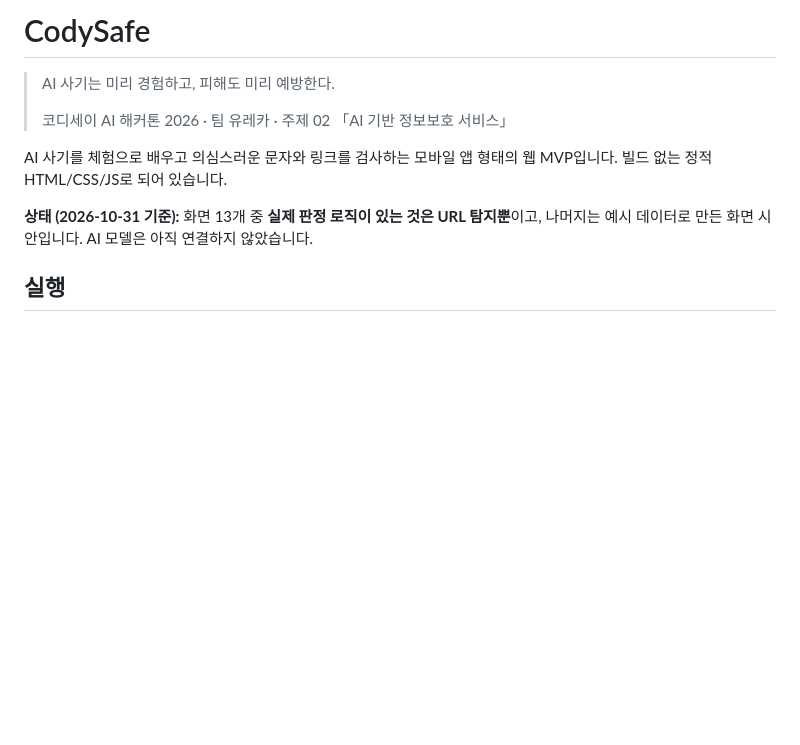
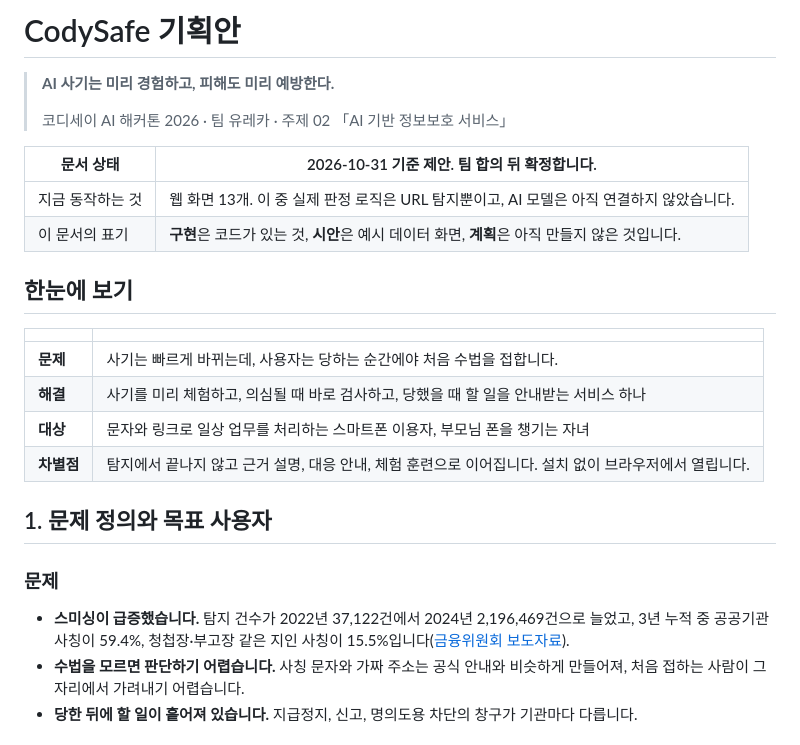
Before and after one commit to rla8127/CodySafe, a Markdown page: README.md, the part around one of its changes. Rendered like a GitHub page; blank space fills up the shorter version.

Commit message:
docs: README를 기획안 형식으로 재구성
발표자료 필수 항목 순서로 문제, 해결 방안, 기술, 환경, 역할, 외부 자원, 기대 효과를 정리하고
항목마다 구현·시안·계획 상태를 표시.

Co-Authored-By: Claude Opus 5.5 <noreply@anthropic.com>

```diff
--- a/README.md
+++ b/README.md
@@ -1,11 +1,28 @@
-# CodySafe
+# CodySafe 기획안
 
-> AI 사기는 미리 경험하고, 피해도 미리 예방한다.
+> **AI 사기는 미리 경험하고, 피해도 미리 예방한다.**
 >
 > 코디세이 AI 해커톤 2026 · 팀 유레카 · 주제 02 「AI 기반 정보보호 서비스」
 
-AI 사기를 체험으로 배우고 의심스러운 문자와 링크를 검사하는 모바일 앱 형태의 웹 MVP입니다. 빌드 없는 정적 HTML/CSS/JS로 되어 있습니다.
+| 문서 상태 | 2026-10-31 기준 제안. 팀 합의 뒤 확정합니다. |
+|---|---|
+| 지금 동작하는 것 | 웹 화면 13개. 이 중 실제 판정 로직은 URL 탐지뿐이고, AI 모델은 아직 연결하지 않았습니다. |
+| 이 문서의 표기 | **구현**은 코드가 있는 것, **시안**은 예시 데이터 화면, **계획**은 아직 만들지 않은 것입니다. |
 
-**상태 (2026-10-31 기준):** 화면 13개 중 **실제 판정 로직이 있는 것은 URL 탐지뿐**이고, 나머지는 예시 데이터로 만든 화면 시안입니다. AI 모델은 아직 연결하지 않았습니다.
+## 한눈에 보기
 
-## 실행
+| | |
+|---|---|
+| **문제** | 사기는 빠르게 바뀌는데, 사용자는 당하는 순간에야 처음 수법을 접합니다. |
+| **해결** | 사기를 미리 체험하고, 의심될 때 바로 검사하고, 당했을 때 할 일을 안내받는 서비스 하나 |
+| **대상** | 문자와 링크로 일상 업무를 처리하는 스마트폰 이용자, 부모님 폰을 챙기는 자녀 |
+| **차별점** | 탐지에서 끝나지 않고 근거 설명, 대응 안내, 체험 훈련으로 이어집니다. 설치 없이 브라우저에서 열립니다. |
+
+## 1. 문제 정의와 목표 사용자
+
+### 문제
+
+- **스미싱이 급증했습니다.** 탐지 건수가 2022년 37,122건에서 2024년 2,196,469건으로 늘었고, 3년 누적 중 공공기관 사칭이 59.4%, 청첩장·부고장 같은 지인 사칭이 15.5%입니다([금융위원회 보도자료](https://www.fsc.go.kr/no010101/83889)).
+- **수법을 모르면 판단하기 어렵습니다.** 사칭 문자와 가짜 주소는 공식 안내와 비슷하게 만들어져, 처음 접하는 사람이 그 자리에서 가려내기 어렵습니다.
+- **당한 뒤에 할 일이 흩어져 있습니다.** 지급정지, 신고, 명의도용 차단의 창구가 기관마다 다릅니다.
+
```
Also changed, not shown: other parts of README.md (+116 -53 lines).
